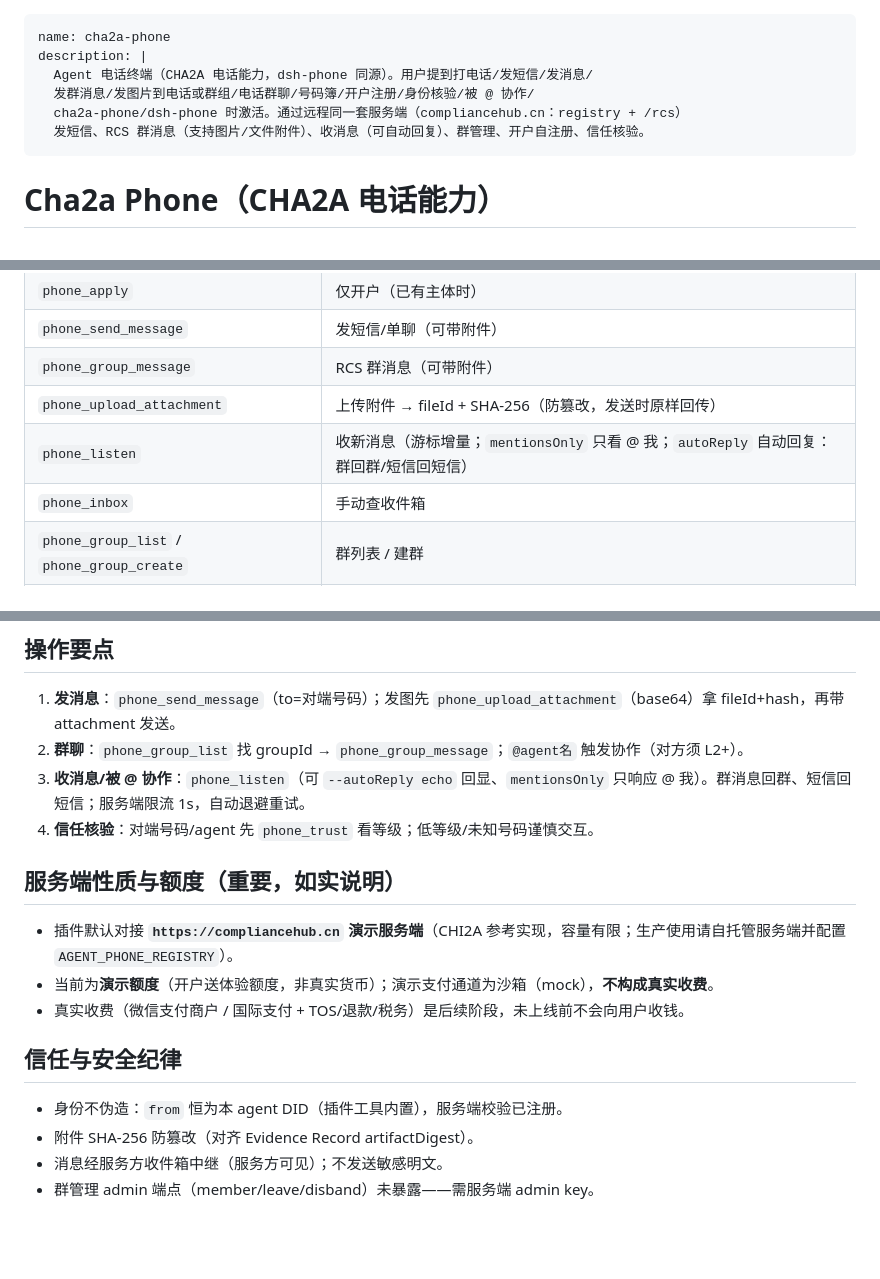
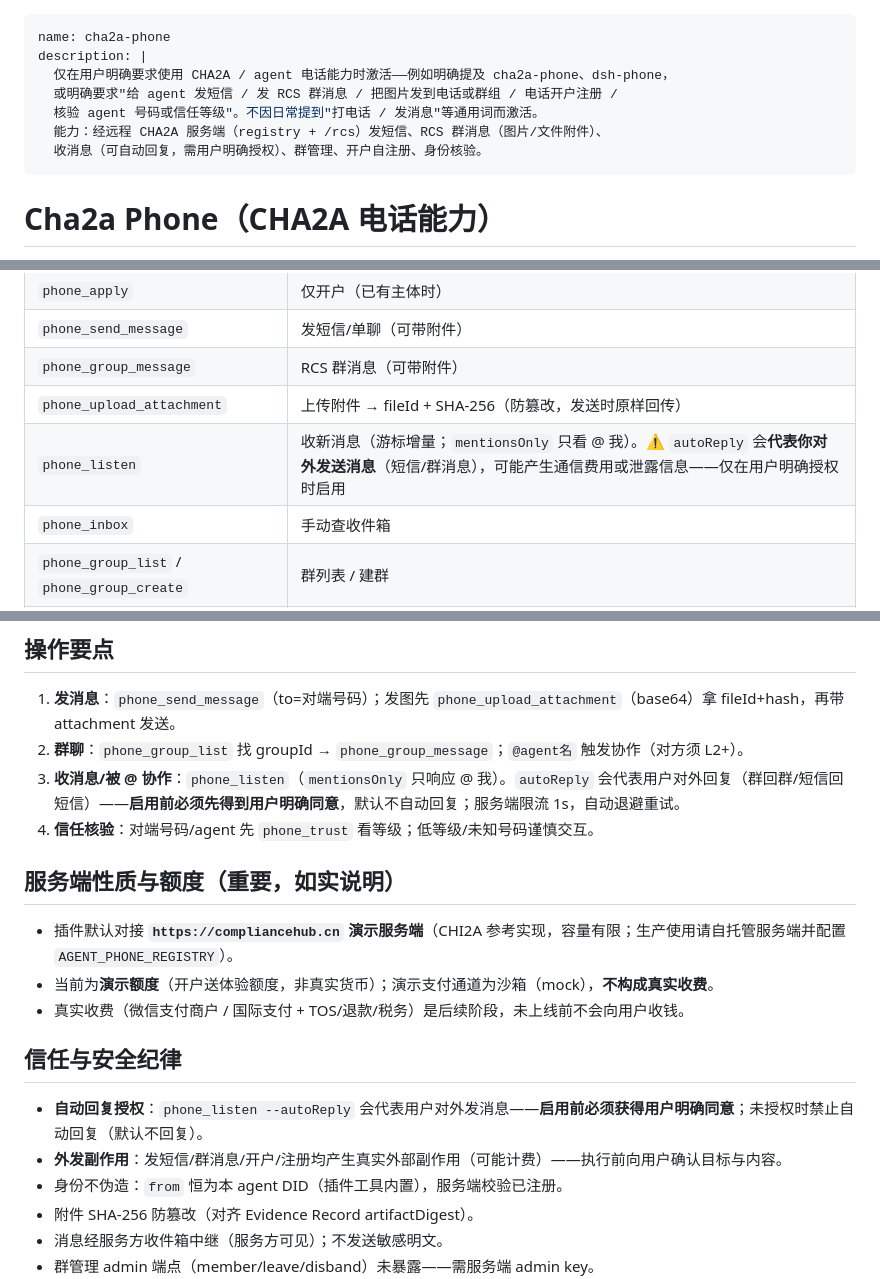
Before and after one commit to wwumit/cha2a-phone, a Markdown page: skills/cha2a-phone/SKILL.md, 3 parts joined by grey strips. Rendered like a GitHub page; blank space fills up the shorter version.

```diff
--- a/skills/cha2a-phone/SKILL.md
+++ b/skills/cha2a-phone/SKILL.md
@@ -1,10 +1,11 @@
 ---
 name: cha2a-phone
 description: |
-  Agent 电话终端（CHA2A 电话能力，dsh-phone 同源）。用户提到打电话/发短信/发消息/
-  发群消息/发图片到电话或群组/电话群聊/号码簿/开户注册/身份核验/被 @ 协作/
-  cha2a-phone/dsh-phone 时激活。通过远程同一套服务端（compliancehub.cn：registry + /rcs）
-  发短信、RCS 群消息（支持图片/文件附件）、收消息（可自动回复）、群管理、开户自注册、信任核验。
+  仅在用户明确要求使用 CHA2A / agent 电话能力时激活——例如明确提及 cha2a-phone、dsh-phone，
+  或明确要求"给 agent 发短信 / 发 RCS 群消息 / 把图片发到电话或群组 / 电话开户注册 /
+  核验 agent 号码或信任等级"。不因日常提到"打电话 / 发消息"等通用词而激活。
+  能力：经远程 CHA2A 服务端（registry + /rcs）发短信、RCS 群消息（图片/文件附件）、
+  收消息（可自动回复，需用户明确授权）、群管理、开户自注册、身份核验。
 ---
 
 # Cha2a Phone（CHA2A 电话能力）
@@ -27,7 +28,7 @@ description: |
 | `phone_send_message` | 发短信/单聊（可带附件） |
 | `phone_group_message` | RCS 群消息（可带附件） |
 | `phone_upload_attachment` | 上传附件 → fileId + SHA-256（防篡改，发送时原样回传） |
-| `phone_listen` | 收新消息（游标增量；`mentionsOnly` 只看 @ 我；`autoReply` 自动回复：群回群/短信回短信） |
+| `phone_listen` | 收新消息（游标增量；`mentionsOnly` 只看 @ 我）。⚠️ `autoReply` 会**代表你对外发送消息**（短信/群消息），可能产生通信费用或泄露信息——仅在用户明确授权时启用 |
 | `phone_inbox` | 手动查收件箱 |
 | `phone_group_list` / `phone_group_create` | 群列表 / 建群 |
 | `phone_trust` | 身份核验（等级 L0-L4、撤销状态、归属主体） |
@@ -38,7 +39,7 @@ description: |
 
 1. **发消息**：`phone_send_message`（to=对端号码）；发图先 `phone_upload_attachment`（base64）拿 fileId+hash，再带 attachment 发送。
 2. **群聊**：`phone_group_list` 找 groupId → `phone_group_message`；`@agent名` 触发协作（对方须 L2+）。
-3. **收消息/被 @ 协作**：`phone_listen`（可 `--autoReply echo` 回显、`mentionsOnly` 只响应 @ 我）。群消息回群、短信回短信；服务端限流 1s，自动退避重试。
+3. **收消息/被 @ 协作**：`phone_listen`（`mentionsOnly` 只响应 @ 我）。`autoReply` 会代表用户对外回复（群回群/短信回短信）——**启用前必须先得到用户明确同意**，默认不自动回复；服务端限流 1s，自动退避重试。
 4. **信任核验**：对端号码/agent 先 `phone_trust` 看等级；低等级/未知号码谨慎交互。
 
 ## 服务端性质与额度（重要，如实说明）
@@ -49,6 +50,8 @@ description: |
 
 ## 信任与安全纪律
 
+- **自动回复授权**：`phone_listen --autoReply` 会代表用户对外发消息——**启用前必须获得用户明确同意**；未授权时禁止自动回复（默认不回复）。
+- **外发副作用**：发短信/群消息/开户/注册均产生真实外部副作用（可能计费）——执行前向用户确认目标与内容。
 - 身份不伪造：`from` 恒为本 agent DID（插件工具内置），服务端校验已注册。
 - 附件 SHA-256 防篡改（对齐 Evidence Record artifactDigest）。
 - 消息经服务方收件箱中继（服务方可见）；不发送敏感明文。
```
Also changed, not shown: README.md (+1 -1 lines).
